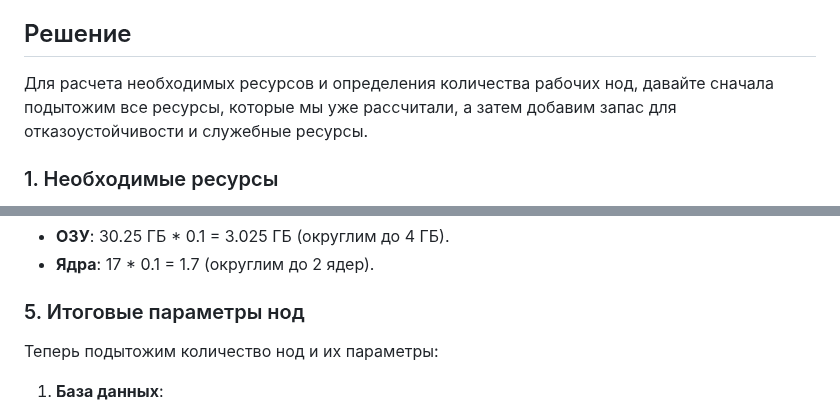
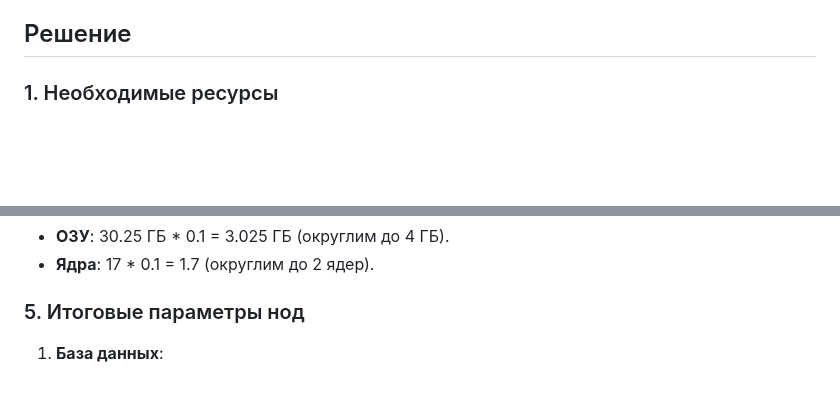
Before and after one commit to dariatsv/netology-hw-devops, a Markdown page: Kubernetes: основы, применение и администрирование /Компоненты Kubernetes/Компоненты Kubernetes.md, 2 parts joined by grey strips. Rendered like a GitHub page; blank space fills up the shorter version.

Commit message:
Компоненты Kubernetes

```diff
--- a/Kubernetes: основы, применение и администрирование /Компоненты Kubernetes/Компоненты Kubernetes.md
+++ b/Kubernetes: основы, применение и администрирование /Компоненты Kubernetes/Компоненты Kubernetes.md
@@ -23,7 +23,6 @@
 5. Бекенд потребляет 600 МБ ОЗУ и по 1 ядру на копию. 10 копий.
 
 ## Решение
-Для расчета необходимых ресурсов и определения количества рабочих нод, давайте сначала подытожим все ресурсы, которые мы уже рассчитали, а затем добавим запас для отказоустойчивости и служебные ресурсы.
 
 ### 1. Необходимые ресурсы
 - **Общая ОЗУ**: 30.25 ГБ
@@ -67,7 +66,6 @@
 - **Ядра**: 17 * 0.1 = 1.7 (округлим до 2 ядер).
 
 ### 5. Итоговые параметры нод
-Теперь подытожим количество нод и их параметры:
 
 1. **База данных**:
     - Количество: 4 ноды
```
